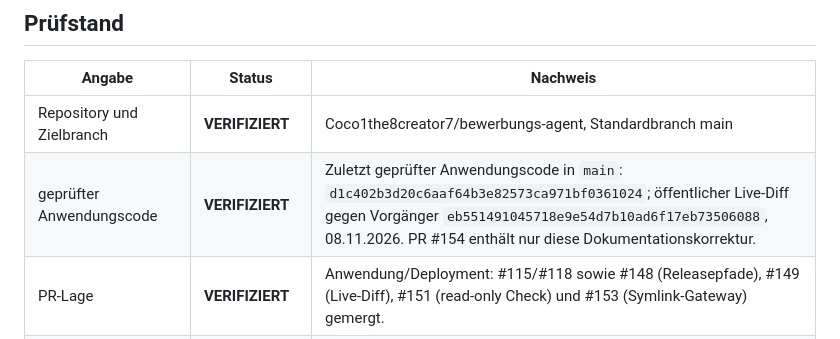
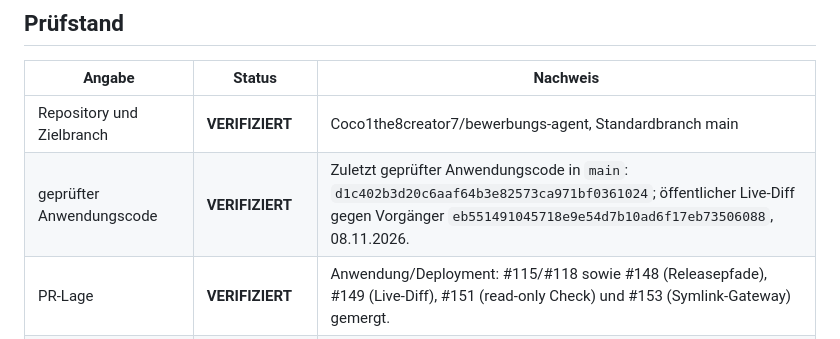
Before and after one commit to Coco1the8creator7/bewerbungs-agent, a Markdown page: docs/operations/server-map.md, the part around the change. Drawn GitHub-style.

Commit message:
docs: remove self-referential PR note

```diff
--- a/docs/operations/server-map.md
+++ b/docs/operations/server-map.md
@@ -7,7 +7,7 @@ Diese Karte trennt Repositorystand, verbindliche Architekturentscheidungen und t
 | Angabe | Status | Nachweis |
 |---|---|---|
 | Repository und Zielbranch | **VERIFIZIERT** | Coco1the8creator7/bewerbungs-agent, Standardbranch main |
-| geprüfter Anwendungscode | **VERIFIZIERT** | Zuletzt geprüfter Anwendungscode in `main`: `d1c402b3d20c6aaf64b3e82573ca971bf0361024`; öffentlicher Live-Diff gegen Vorgänger `eb551491045718e9e54d7b10ad6f17eb73506088`, 08.11.2026. PR #154 enthält nur diese Dokumentationskorrektur. |
+| geprüfter Anwendungscode | **VERIFIZIERT** | Zuletzt geprüfter Anwendungscode in `main`: `d1c402b3d20c6aaf64b3e82573ca971bf0361024`; öffentlicher Live-Diff gegen Vorgänger `eb551491045718e9e54d7b10ad6f17eb73506088`, 08.11.2026. |
 | PR-Lage | **VERIFIZIERT** | Anwendung/Deployment: #115/#118 sowie #148 (Releasepfade), #149 (Live-Diff), #151 (read-only Check) und #153 (Symlink-Gateway) gemergt. |
 | aktuelle Serverkonfiguration | **TEILWEISE VERIFIZIERT** | Caddy, Auth-Backend, PostgreSQL und geschützte Kontorouten produktiv aktiv; anonyme Smoke-Checks erfolgreich. Echte Admin-/Mail-/Zwei-Konten-Abnahme offen. |
 | Rollout des geprüften Commits | **TEILWEISE VERIFIZIERT** | Auth-Aktivierung erfolgreich. Read-only Frontend-Abgleich meldet eine Abweichung zwischen Live-`index.html` und `main`; vollständiger Frontend-Deploy ist deshalb gesperrt. |
```
